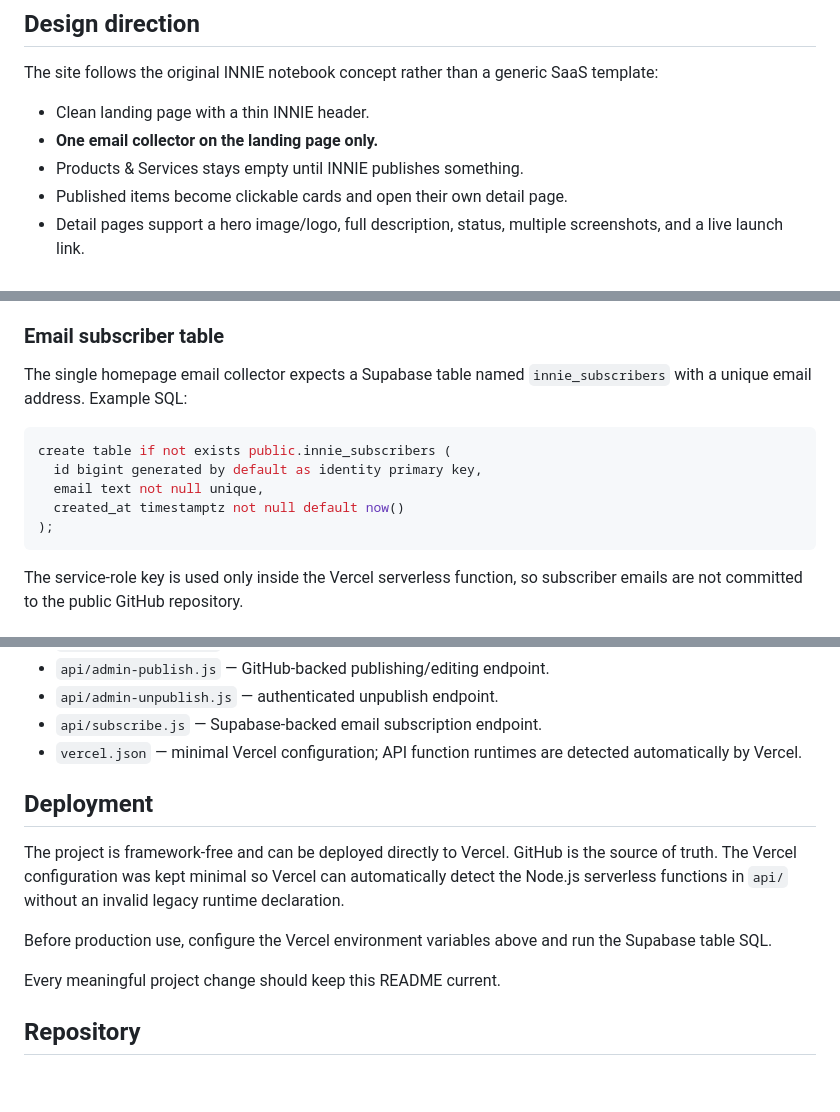
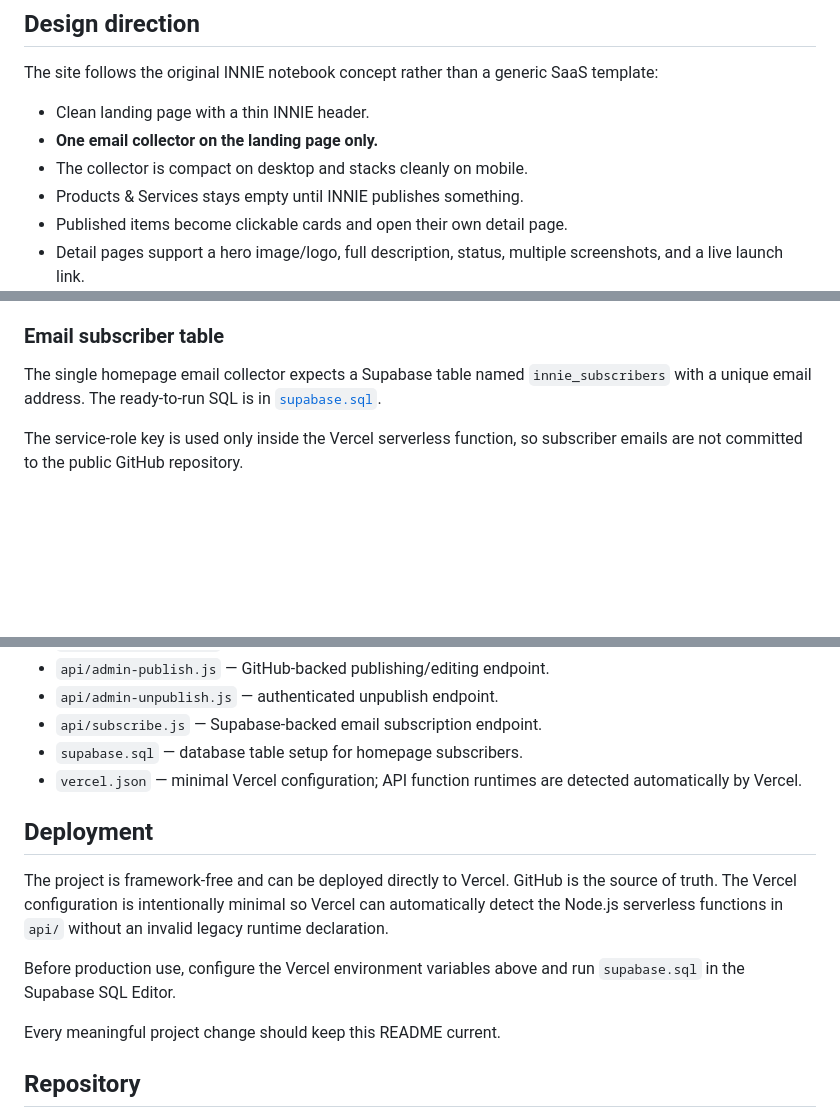
Before and after one commit to innie1/innie-website, a Markdown page: README.md, 3 parts joined by grey strips. Rendered like a GitHub page; blank space fills up the shorter version.

Commit message:
Document email collector UI and Supabase setup

````diff
--- a/README.md
+++ b/README.md
@@ -8,6 +8,7 @@ The site follows the original INNIE notebook concept rather than a generic SaaS
 
 - Clean landing page with a thin INNIE header.
 - **One email collector on the landing page only.**
+- The collector is compact on desktop and stacks cleanly on mobile.
 - Products & Services stays empty until INNIE publishes something.
 - Published items become clickable cards and open their own detail page.
 - Detail pages support a hero image/logo, full description, status, multiple screenshots, and a live launch link.
@@ -39,15 +40,7 @@ The dashboard sends content to protected Vercel serverless endpoints. Publishing
 
 ### Email subscriber table
 
-The single homepage email collector expects a Supabase table named `innie_subscribers` with a unique email address. Example SQL:
-
-```sql
-create table if not exists public.innie_subscribers (
-  id bigint generated by default as identity primary key,
-  email text not null unique,
-  created_at timestamptz not null default now()
-);
-```
+The single homepage email collector expects a Supabase table named `innie_subscribers` with a unique email address. The ready-to-run SQL is in [`supabase.sql`](./supabase.sql).
 
 The service-role key is used only inside the Vercel serverless function, so subscriber emails are not committed to the public GitHub repository.
 
@@ -67,13 +60,14 @@ The service-role key is used only inside the Vercel serverless function, so subs
 - `api/admin-publish.js` — GitHub-backed publishing/editing endpoint.
 - `api/admin-unpublish.js` — authenticated unpublish endpoint.
 - `api/subscribe.js` — Supabase-backed email subscription endpoint.
+- `supabase.sql` — database table setup for homepage subscribers.
 - `vercel.json` — minimal Vercel configuration; API function runtimes are detected automatically by Vercel.
 
 ## Deployment
 
-The project is framework-free and can be deployed directly to Vercel. GitHub is the source of truth. The Vercel configuration was kept minimal so Vercel can automatically detect the Node.js serverless functions in `api/` without an invalid legacy runtime declaration.
+The project is framework-free and can be deployed directly to Vercel. GitHub is the source of truth. The Vercel configuration is intentionally minimal so Vercel can automatically detect the Node.js serverless functions in `api/` without an invalid legacy runtime declaration.
 
-Before production use, configure the Vercel environment variables above and run the Supabase table SQL.
+Before production use, configure the Vercel environment variables above and run `supabase.sql` in the Supabase SQL Editor.
 
 Every meaningful project change should keep this README current.
 
````
